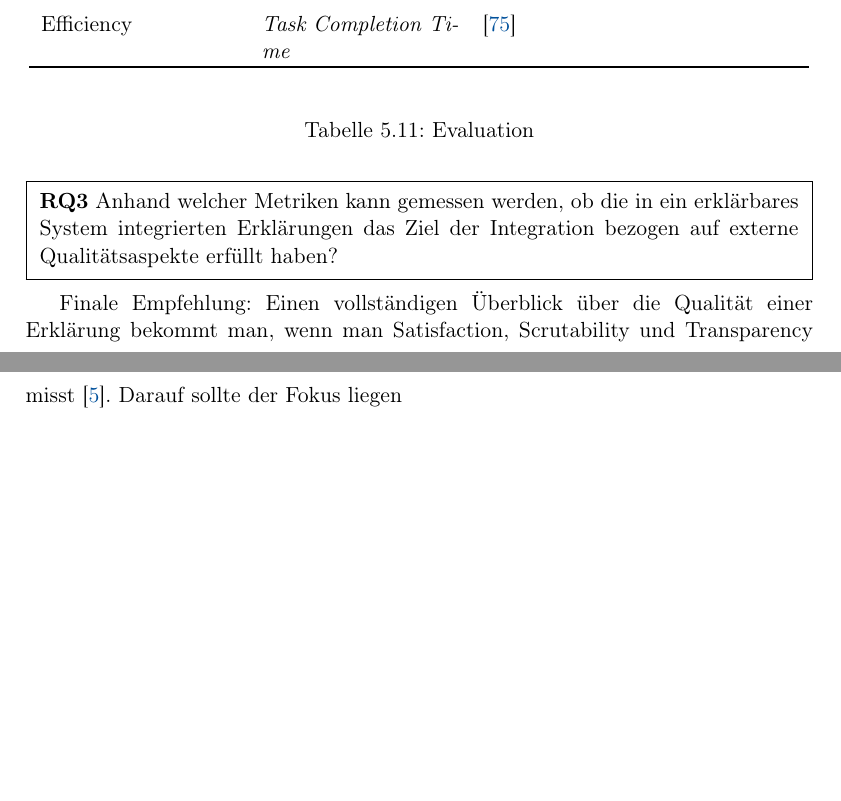
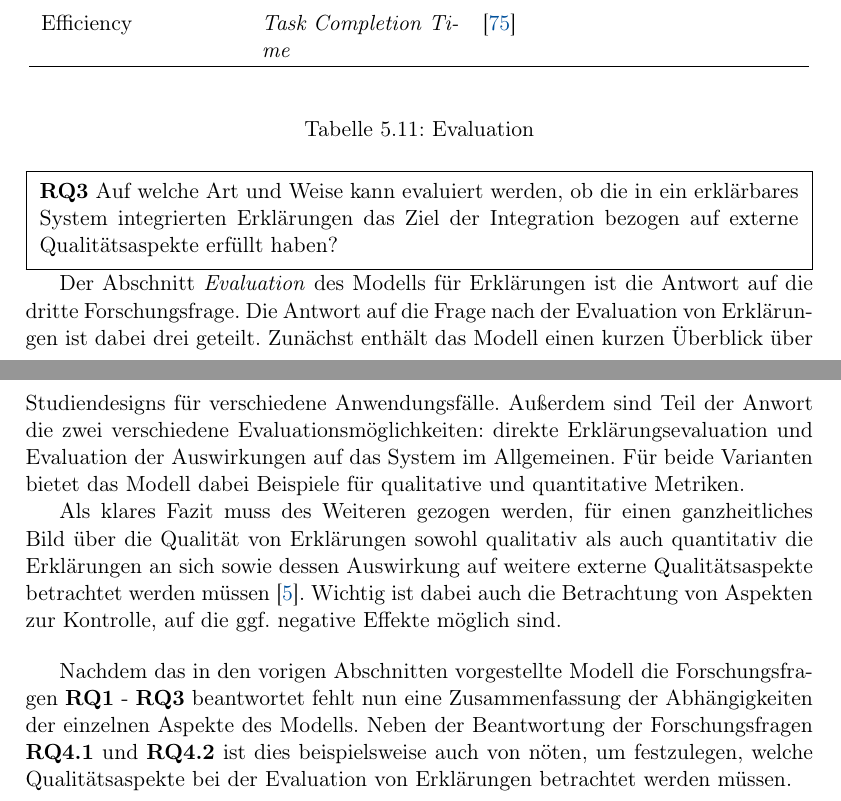
Before and after one commit to fonok3/Master-Thesis, a LaTeX thesis (thesis.tex, which reads contents/05_model_description/24_evaluation.tex): two parts of pages 43 and 44 of 78, joined at a grey line, cut so that both start at the same text, the shorter picture padded with empty space. Compiled offline with pdfLaTeX.

Commit message:
#54 Zusammenfassung Forschungsfrage 3

```diff
--- a/contents/05_model_description/24_evaluation.tex
+++ b/contents/05_model_description/24_evaluation.tex
@@ -181,12 +183,17 @@ Neben der direkten Evaluation der Eigenschaften von Erklärungen haben deutlich
 \noindent\fbox{
     \parbox{0.964\textwidth}{
         \smallskip
-        \textbf{RQ3} Anhand welcher Metriken kann gemessen werden, ob die in ein erklärbares System integrierten Erklärungen das Ziel der Integration bezogen auf externe Qualitätsaspekte erfüllt haben?
+        \textbf{RQ3} Auf welche Art und Weise kann evaluiert werden, ob die in ein erklärbares System integrierten Erklärungen das Ziel der Integration bezogen auf externe Qualitätsaspekte erfüllt haben?
         \smallskip
     }
 }
 
 \smallskip
 
+Der Abschnitt \textit{Evaluation} des Modells für Erklärungen ist die Antwort auf die dritte Forschungsfrage. Die Antwort auf die Frage nach der Evaluation von Erklärungen ist dabei drei geteilt. Zunächst enthält das Modell einen kurzen Überblick über Studiendesigns für verschiedene Anwendungsfälle. Außerdem sind Teil der Anwort die zwei verschiedene Evaluationsmöglichkeiten: direkte Erklärungsevaluation und Evaluation der Auswirkungen auf das System im Allgemeinen. Für beide Varianten bietet das Modell dabei Beispiele für qualitative und quantitative Metriken.
 
-Finale Empfehlung: Einen vollständigen Überblick über die Qualität einer Erklärung bekommt man, wenn man Satisfaction, Scrutability und Transparency misst \cite{balog_measuring_2020}. Darauf sollte der Fokus liegen
+Als klares Fazit muss des Weiteren gezogen werden, für einen ganzheitliches Bild über die Qualität von Erklärungen sowohl qualitativ als auch quantitativ die Erklärungen an sich sowie dessen Auswirkung auf weitere externe Qualitätsaspekte betrachtet werden müssen \cite{balog_measuring_2020}. Wichtig ist dabei auch die Betrachtung von Aspekten zur Kontrolle, auf die ggf. negative Effekte möglich sind.
+
+\bigskip
+
+Nachdem das in den vorigen Abschnitten vorgestellte Modell die Forschungsfragen \textbf{RQ1} - \textbf{RQ3} beantwortet fehlt nun eine Zusammenfassung der Abhängigkeiten der einzelnen Aspekte des Modells. Neben der Beantwortung der Forschungsfragen \textbf{RQ4.1} und \textbf{RQ4.2} ist dies beispielsweise auch von nöten, um festzulegen, welche Qualitätsaspekte bei der Evaluation von Erklärungen betrachtet werden müssen.
```
Also changed, not shown: contents/05_model_description/24_evaluation.tex (2 more changed lines).
